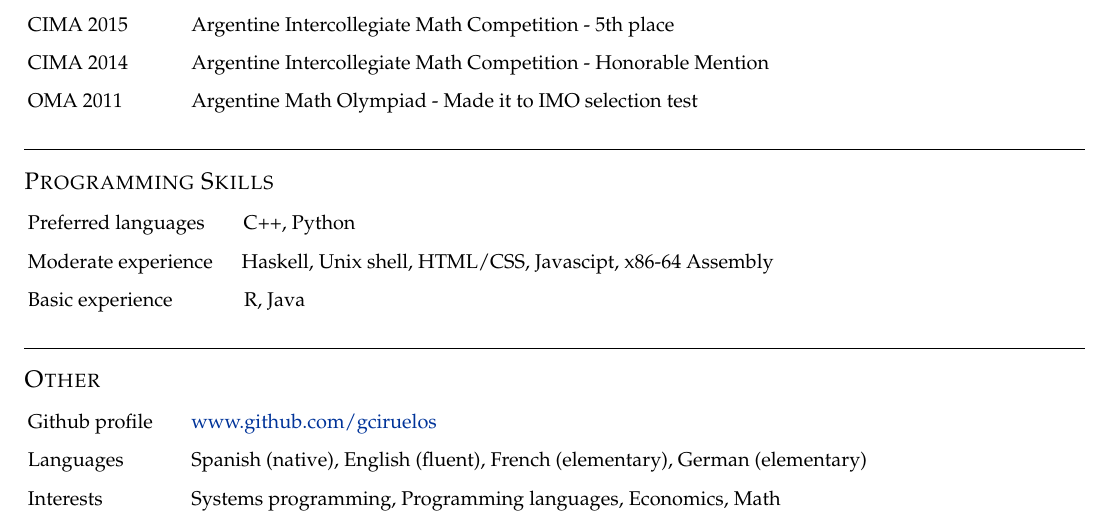
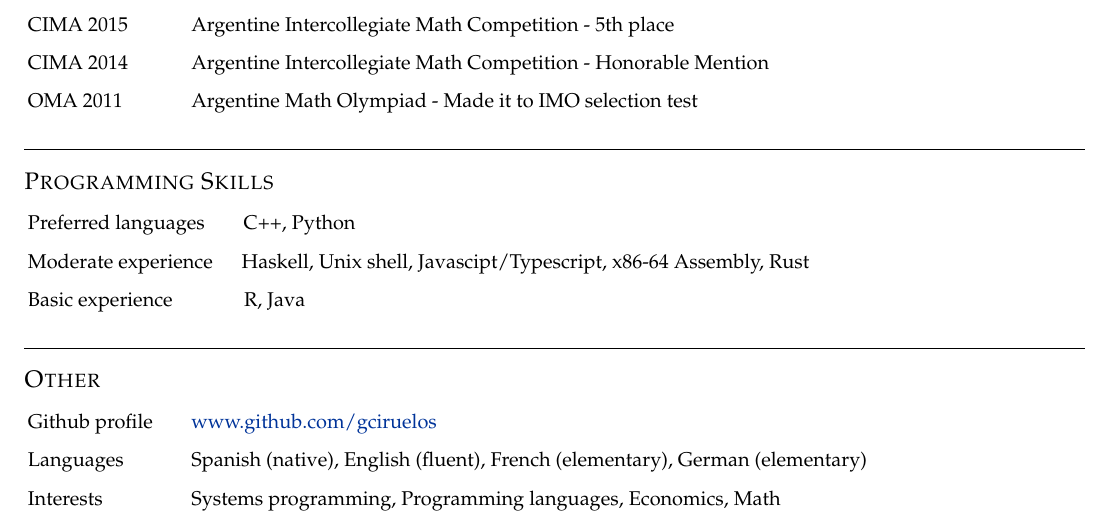
Before and after one commit to gciruelos/gciruelos.com, a LaTeX CV (cv/cv-en.tex): part of the page, cut so that both start at the same text. Compiled offline with pdfLaTeX.

Commit message:
small changes

```diff
--- a/cv/cv-en.tex
+++ b/cv/cv-en.tex
@@ -103,7 +103,7 @@
 \section{Programming Skills}
 \begin{CV}
 \item[Preferred languages] \hspace{1.2em} C++, Python
-\item[Moderate experience] \hspace{0.7em} Haskell, Unix shell, HTML/CSS, Javascipt, x86-64 Assembly
+\item[Moderate experience] \hspace{0.7em} Haskell, Unix shell, Javascipt/Typescript, x86-64 Assembly, Rust
 \item[Basic experience]  \hspace{2.4em} R, Java
 \end{CV}
 
```
Also changed, not shown: cv/resume.pdf.
